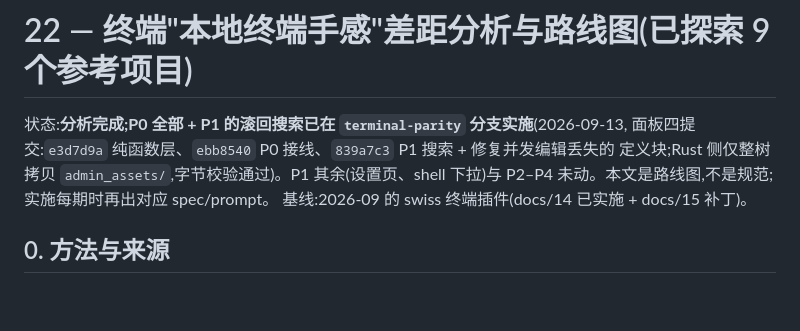
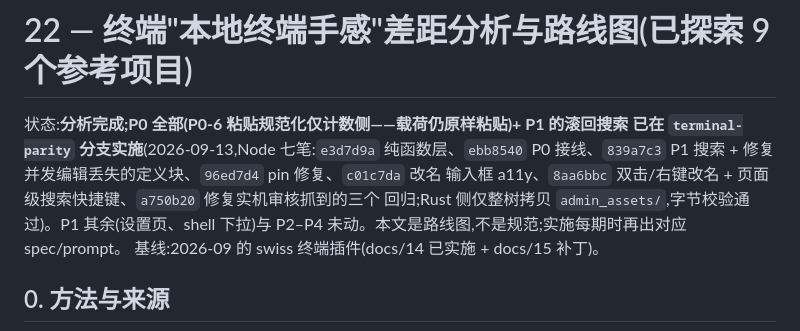
Before and after one commit to young1lin/swiss, a Markdown page: docs/22-terminal-native-parity-gap-analysis.md, the part around the change. Drawn GitHub-style; blank space fills up the shorter version.

```diff
--- a/docs/22-terminal-native-parity-gap-analysis.md
+++ b/docs/22-terminal-native-parity-gap-analysis.md
@@ -1,8 +1,10 @@
 # 22 — 终端"本地终端手感"差距分析与路线图(已探索 9 个参考项目)
 
-状态:**分析完成;P0 全部 + P1 的滚回搜索已在 `terminal-parity` 分支实施**(2026-09-13,
-面板四提交:`e3d7d9a` 纯函数层、`ebb8540` P0 接线、`839a7c3` P1 搜索 + 修复并发编辑丢失的
-定义块;Rust 侧仅整树拷贝 `admin_assets/`,字节校验通过)。P1 其余(设置页、shell 下拉)与
+状态:**分析完成;P0 全部(P0-6 粘贴规范化仅计数侧——载荷仍原样粘贴)+ P1 的滚回搜索
+已在 `terminal-parity` 分支实施**(2026-09-13,Node 七笔:`e3d7d9a` 纯函数层、`ebb8540` P0
+接线、`839a7c3` P1 搜索 + 修复并发编辑丢失的定义块、`96ed7d4` pin 修复、`c01c7da` 改名
+输入框 a11y、`8aa6bbc` 双击/右键改名 + 页面级搜索快捷键、`a750b20` 修复实机审核抓到的三个
+回归;Rust 侧仅整树拷贝 `admin_assets/`,字节校验通过)。P1 其余(设置页、shell 下拉)与
 P2–P4 未动。本文是路线图,不是规范;实施每期时再出对应 spec/prompt。
 基线:2026-09 的 swiss 终端插件(docs/14 已实施 + docs/15 补丁)。
 
```
Also changed, not shown: docs/14-terminal-plugin-spec.md (+6 -5 lines), docs/23-terminal-live-verification-playbook.md (+11 -3 lines).
